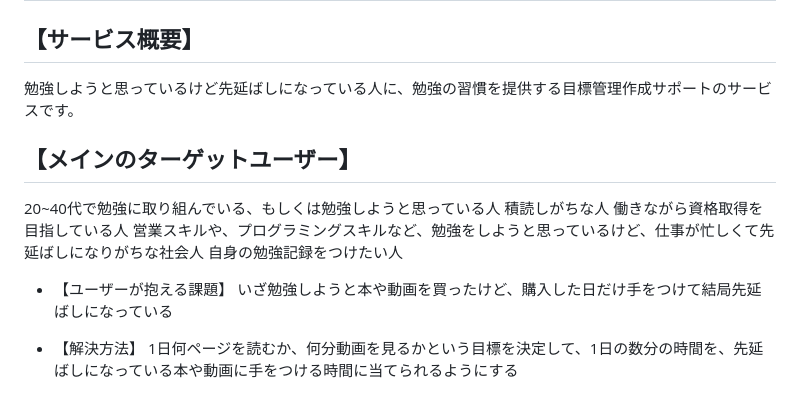
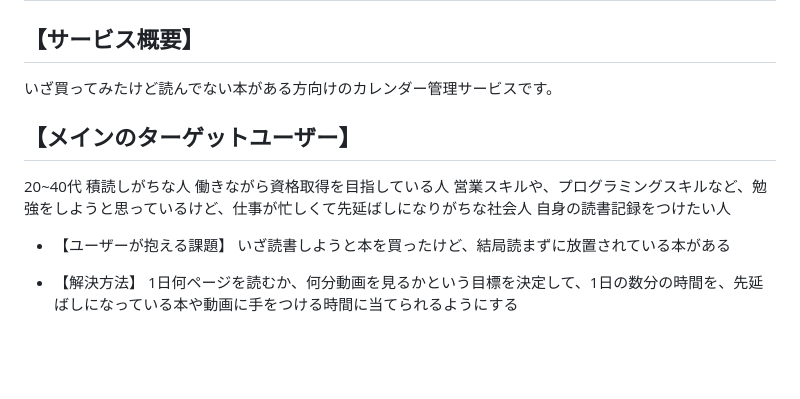
Before and after one commit to aya1357/yumelog777, a Markdown page: README.md, the part around the change. GitHub-like rendering; blank space fills up the shorter version.

```diff
--- a/README.md
+++ b/README.md
@@ -3,18 +3,18 @@
 # ゆめログ
 
 ## 【サービス概要】<br>
-勉強しようと思っているけど先延ばしになっている人に、勉強の習慣を提供する目標管理作成サポートのサービスです。
+いざ買ってみたけど読んでない本がある方向けのカレンダー管理サービスです。
 
 ## 【メインのターゲットユーザー】<br>
 
-20~40代で勉強に取り組んでいる、もしくは勉強しようと思っている人
+20~40代
 積読しがちな人
 働きながら資格取得を目指している人
 営業スキルや、プログラミングスキルなど、勉強をしようと思っているけど、仕事が忙しくて先延ばしになりがちな社会人
-自身の勉強記録をつけたい人
+自身の読書記録をつけたい人
 
 * 【ユーザーが抱える課題】
-いざ勉強しようと本や動画を買ったけど、購入した日だけ手をつけて結局先延ばしになっている
+いざ読書しようと本を買ったけど、結局読まずに放置されている本がある
 
 * 【解決方法】
 1日何ページを読むか、何分動画を見るかという目標を決定して、1日の数分の時間を、先延ばしになっている本や動画に手をつける時間に当てられるようにする
```
